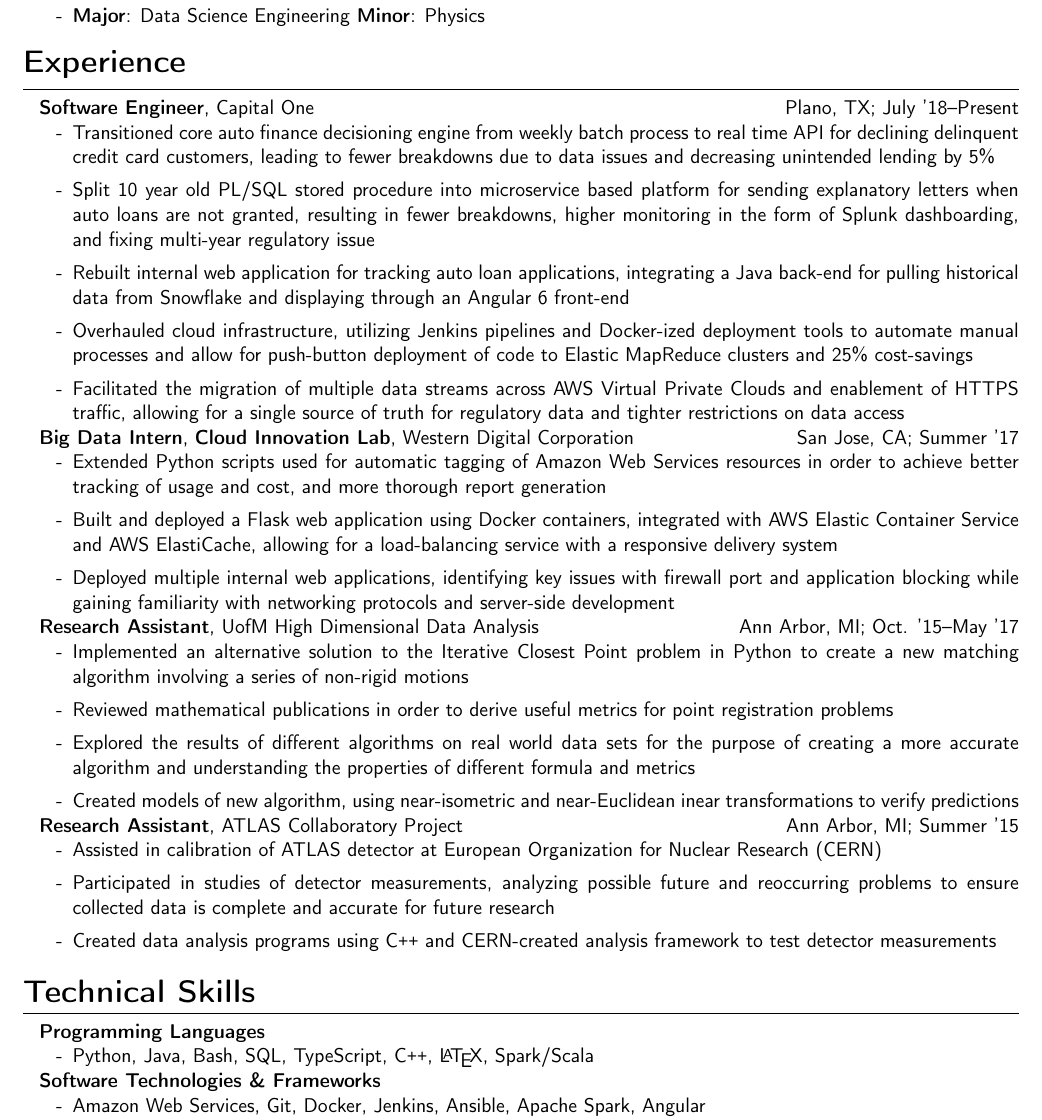
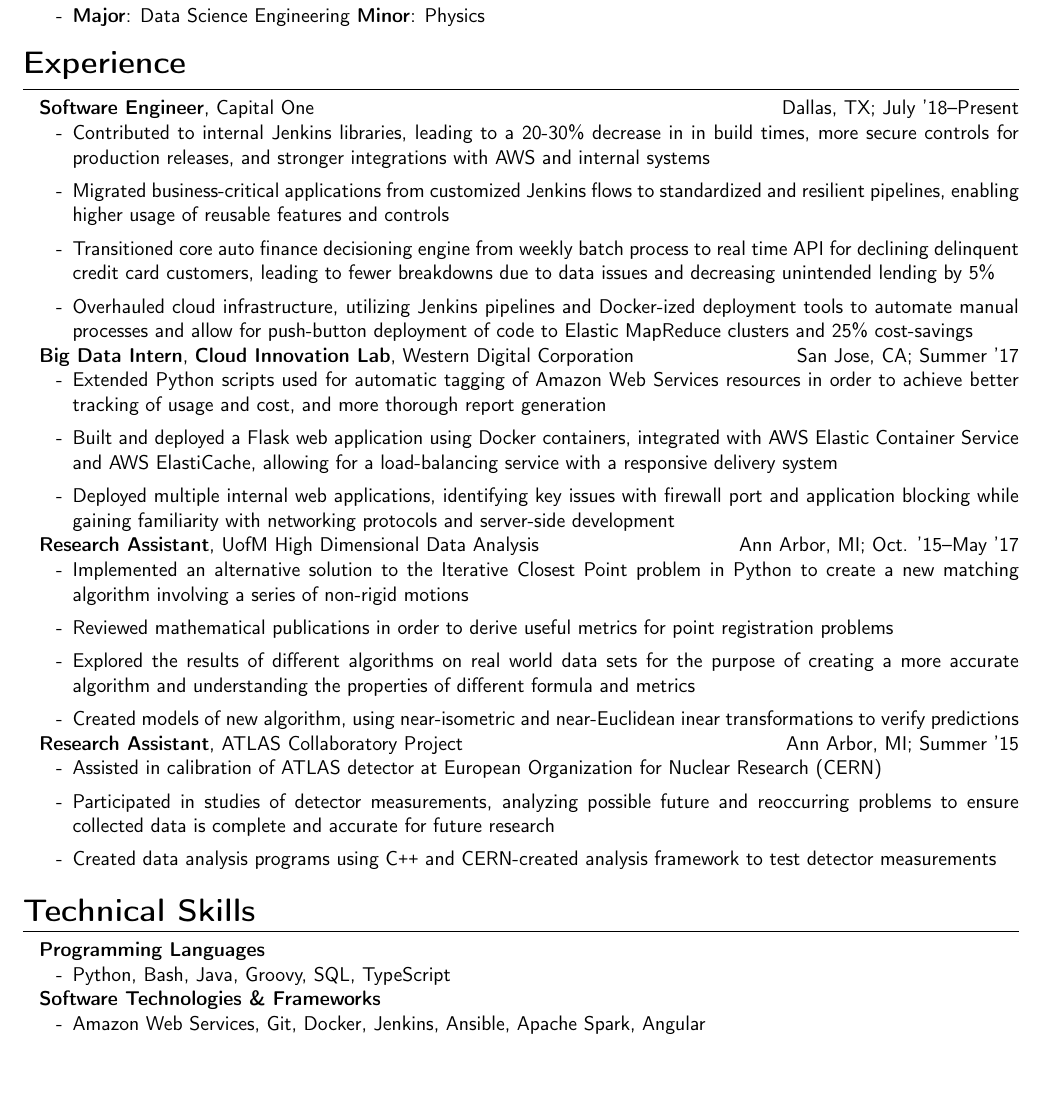
Before and after one commit to bradschwartz/resume, a LaTeX CV (resume.tex): part of the page, cut so that both start at the same text, the shorter picture padded with empty space. Compiled offline with pdfLaTeX.

Commit message:
JPL contributions

```diff
--- a/resume.tex
+++ b/resume.tex
@@ -58,28 +58,34 @@
 % fill your resume with sections!
 \resumesection{Experience}
 
-\textbf{Software Engineer}, Capital One \hfill Plano, TX; July '18--Present
+\textbf{Software Engineer}, Capital One \hfill Dallas, TX; July '18--Present
 \begin{itemize}
+  \item Contributed to internal Jenkins libraries, leading to a 20-30\% decrease in
+        in build times, more secure controls for production releases, and stronger
+        integrations with AWS and internal systems
+  \item Migrated business-critical applications from customized Jenkins flows
+        to standardized and resilient pipelines, enabling higher usage of reusable
+        features and controls
   \item Transitioned core auto finance decisioning engine from weekly batch
         process to real time API for declining delinquent credit card customers,
         leading to fewer breakdowns due to data issues and decreasing unintended
         lending by 5\%
-  \item Split 10 year old PL/SQL stored procedure into microservice based
-        platform for sending explanatory letters when auto loans are not granted,
-        resulting in fewer breakdowns, higher monitoring in the form of Splunk dashboarding,
-        and fixing multi-year regulatory issue
-  \item Rebuilt internal web application for tracking auto loan applications,
-        integrating a Java back-end for pulling historical data from Snowflake
-        and displaying through an Angular 6 front-end
+%   \item Split 10 year old PL/SQL stored procedure into microservice based
+%         platform for sending explanatory letters when auto loans are not granted,
+%         resulting in fewer breakdowns, higher monitoring in the form of Splunk dashboarding,
+%         and fixing multi-year regulatory issue
+%   \item Rebuilt internal web application for tracking auto loan applications,
+%         integrating a Java back-end for pulling historical data from Snowflake
+%         and displaying through an Angular 6 front-end
   \item Overhauled cloud infrastructure, utilizing Jenkins pipelines and
         Docker-ized deployment tools to automate manual processes and allow for
         push-button deployment of code to Elastic MapReduce clusters and 25\% cost-savings
         % \item Built Python framework around modular Apache Spark application, integrating
         %       enterprise tools for secret management and data validation, reducing the
         %       deveopment lifecycle time
-  \item Facilitated the migration of multiple data streams across AWS Virtual
-        Private Clouds and enablement of HTTPS traffic, allowing for a single source
-        of truth for regulatory data and tighter restrictions on data access
+%   \item Facilitated the migration of multiple data streams across AWS Virtual
+%         Private Clouds and enablement of HTTPS traffic, allowing for a single source
+%         of truth for regulatory data and tighter restrictions on data access
         % \item Heavily involved in Technology and Development groups, devoted to teaching
         %       new technology and personally authored and led an 8-week learning series
         %       to get employees AWS Solutions Architect Associate certified
@@ -128,7 +134,7 @@
 
 \textbf{Programming Languages}
 \begin{itemize}
-  \item Python, Java, Bash, SQL, TypeScript, C\texttt{++}, \LaTeX, Spark/Scala
+  \item Python, Bash, Java, Groovy, SQL, TypeScript
 \end{itemize}
 
 \textbf{Software Technologies \& Frameworks}
```
Also changed, not shown: resume.pdf, 2 other files.
